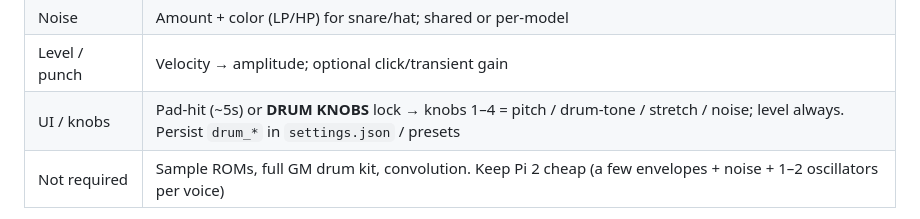
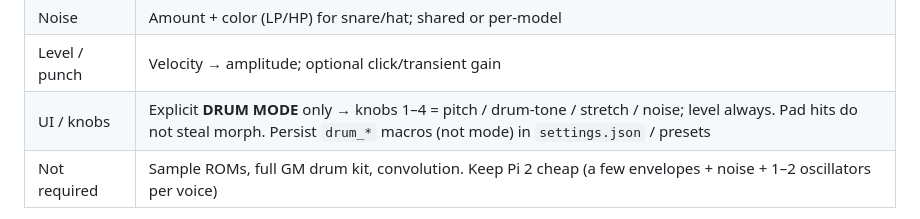
Before and after one commit to HyruleanHero1988/pi-midi-toolkit, a Markdown page: PLAN.md, the part around the change. Rendered like a GitHub page.

Commit message:
docs: drum knobs only via explicit DRUM MODE
Co-authored-by: HyruleanHero1988 <HyruleanHero1988@users.noreply.github.com>

```diff
--- a/PLAN.md
+++ b/PLAN.md
@@ -179,7 +179,7 @@ This is still **not** MIDI-out thru. It’s the playable local mode of the appli
 | Stretch / decay | Envelope times: body decay, noise decay; longer = flabbier / “stretched” hit (not time-stretch DSP) |
 | Noise | Amount + color (LP/HP) for snare/hat; shared or per-model |
 | Level / punch | Velocity → amplitude; optional click/transient gain |
-| UI / knobs | Pad-hit (~5s) or **DRUM KNOBS** lock → knobs 1–4 = pitch / drum-tone / stretch / noise; level always. Persist `drum_*` in `settings.json` / presets |
+| UI / knobs | Explicit **DRUM MODE** only → knobs 1–4 = pitch / drum-tone / stretch / noise; level always. Pad hits do not steal morph. Persist `drum_*` macros (not mode) in `settings.json` / presets |
 | Not required | Sample ROMs, full GM drum kit, convolution. Keep Pi 2 cheap (a few envelopes + noise + 1–2 oscillators per voice) |
 
 **Out of path:** Rust thru/remap does not synthesize audio. Phrases/Pads mode (3c) *launches MIDI clips* from pads — orthogonal; drum voices are “what a pad sounds like in Synth mode.”
```
